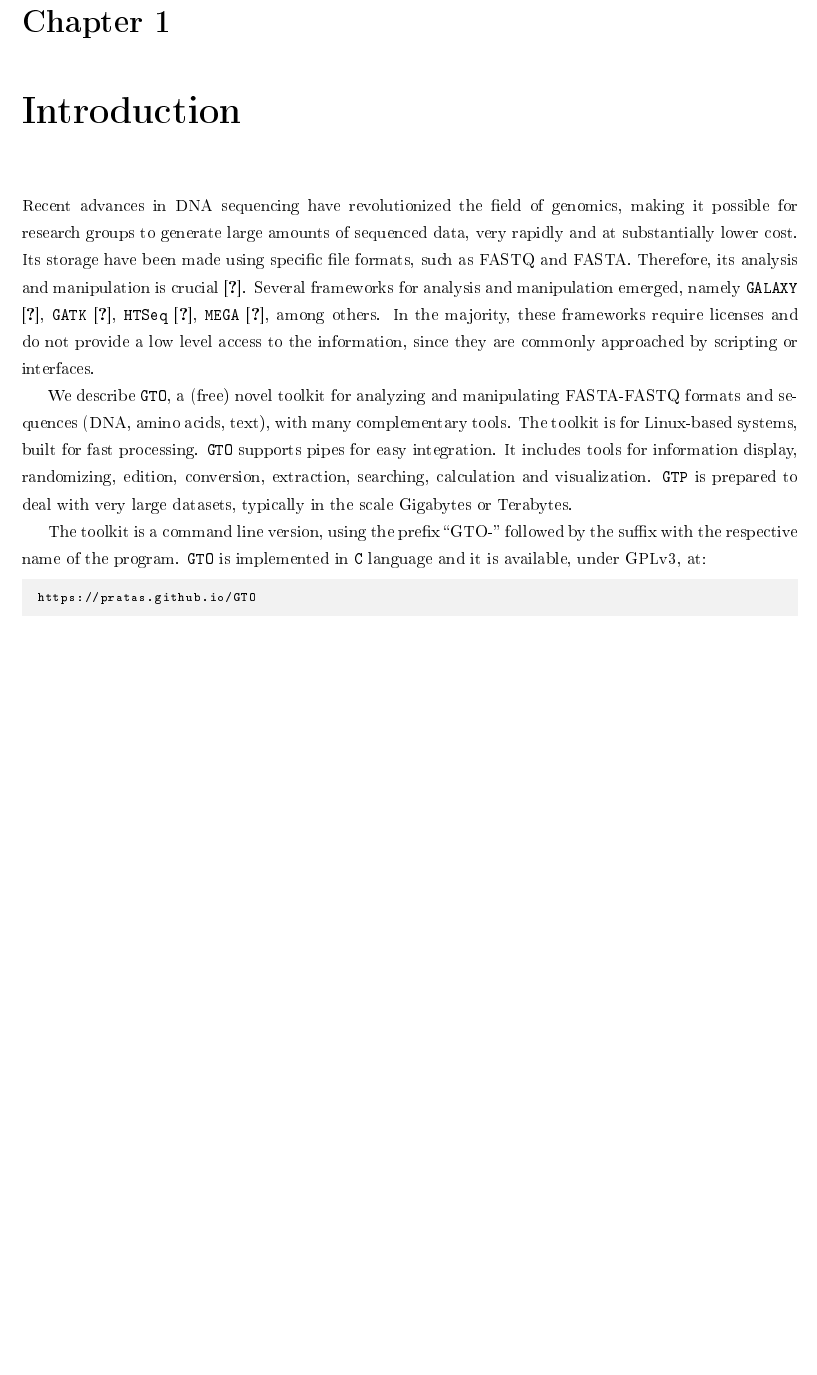
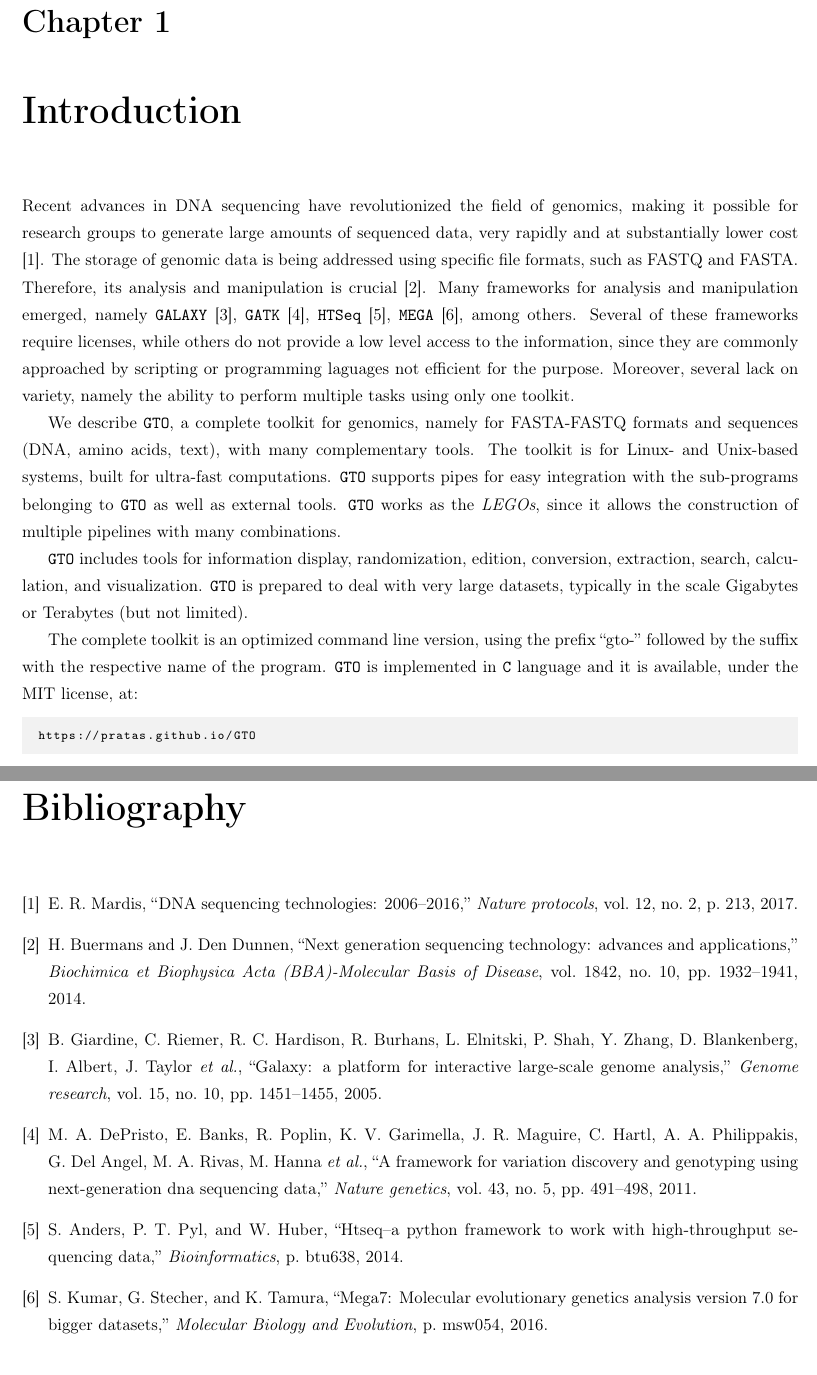
Before and after one commit to cobilab/gto, a LaTeX document (manual/manual.tex, which reads manual/sections/introduction.tex): part of page 4 of 47 before the commit and two parts of pages 4 and 48 of 48 after it, the two joined at a grey line, cut so that both start at the same text, the shorter picture padded with empty space. The pictures show the PDF file manual/manual.pdf that the author committed with the source.

Commit message:
introduction & ref & license

```diff
--- a/manual/sections/introduction.tex
+++ b/manual/sections/introduction.tex
@@ -1,30 +1,14 @@
 \chapter{Introduction}
 \label{intro}
 
-Recent advances in {DNA} sequencing have revolutionized the field of genomics,
-making it possible for research groups to generate large amounts of sequenced
-data, very rapidly and at substantially lower cost. Its storage have been
-made using specific file formats, such as FASTQ and FASTA. Therefore, its
-analysis and manipulation is crucial \cite{Buermans-2014a}. Several
-frameworks for analysis and manipulation emerged, namely \texttt{GALAXY}
-\cite{Giardine-2005a}, \texttt{GATK} \cite{DePristo-2011a}, \texttt{HTSeq}
-\cite{Anders-2014a}, \texttt{MEGA} \cite{Kumar-2016a}, among others.
-In the majority, these frameworks require licenses and do not provide
-a low level access to the information, since they are commonly approached
-by scripting or interfaces.
+Recent advances in {DNA} sequencing have revolutionized the field of genomics, making it possible for research groups to generate large amounts of sequenced data, very rapidly and at substantially lower cost \cite{Mardis-2017a}. The storage of genomic data is being addressed using specific file formats, such as FASTQ and FASTA. Therefore, its analysis and manipulation is crucial \cite{Buermans-2014a}. Many frameworks for analysis and manipulation emerged, namely \texttt{GALAXY} \cite{Giardine-2005a}, \texttt{GATK} \cite{DePristo-2011a}, \texttt{HTSeq} \cite{Anders-2014a}, \texttt{MEGA} \cite{Kumar-2016a}, among others. Several of these frameworks require licenses, while others do not provide a low level access to the information, since they are commonly approached
+by scripting or programming laguages not efficient for the purpose. Moreover, several lack on variety, namely the ability to perform multiple tasks using only one toolkit.
 
-We describe \texttt{GTO}, a (free) novel toolkit for analyzing and manipulating
-FASTA-FASTQ formats and sequences (DNA, amino acids, text), with many
-complementary tools. The toolkit is for Linux-based systems, built for fast
-processing. \texttt{GTO} supports pipes for easy integration. It includes tools
-for information display, randomizing, edition, conversion, extraction,
-searching, calculation and visualization. \texttt{GTP} is prepared to deal with
-very large datasets, typically in the scale Gigabytes or Terabytes.
+We describe \texttt{GTO}, a complete toolkit for genomics, namely for FASTA-FASTQ formats and sequences (DNA, amino acids, text), with many complementary tools. The toolkit is for Linux- and Unix-based systems, built for ultra-fast computations. \texttt{GTO} supports pipes for easy integration with the sub-programs belonging to \texttt{GTO} as well as external tools. \texttt{GTO} works as the \textit{LEGOs}, since it allows the construction of multiple pipelines with many combinations.
 
-The toolkit is a command line version, using the prefix ``GTO-''
-followed by the suffix with the respective name of the program.
-\texttt{GTO} is implemented in \texttt{C} language and it is available,
-under GPLv3, at:
+\texttt{GTO} includes tools for information display, randomization, edition, conversion, extraction, search, calculation, and visualization. \texttt{GTO} is prepared to deal with very large datasets, typically in the scale Gigabytes or Terabytes (but not limited).
+
+The complete toolkit is an optimized command line version, using the prefix ``gto-'' followed by the suffix with the respective name of the program. \texttt{GTO} is implemented in \texttt{C} language and it is available, under the MIT license, at:
 \begin{lstlisting}
 https://pratas.github.io/GTO
 \end{lstlisting}
```
Also changed, not shown: manual/manual.tex (+4 -3 lines), manual/manual.pdf, manual/sections/introduction.tex (21 more changed lines).
